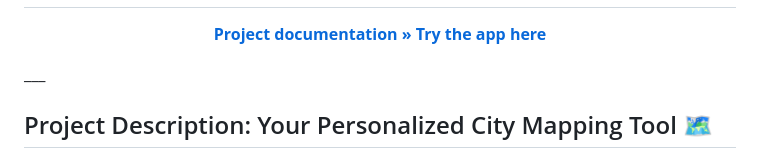
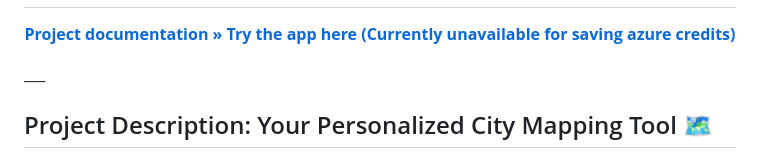
Before and after one commit to pelotazos123/lomap_es1b33, a Markdown page: README.md, the part around the change. Rendered like a GitHub page.

```diff
--- a/README.md
+++ b/README.md
@@ -10,7 +10,7 @@ ___
 </div></h1>
 <p align="center">
 	<a href="https://pelotazos123.github.io/lomap_es1b33/"><strong>Project documentation »</strong></a>
-	<a href="https://lomap-es1b33.westeurope.cloudapp.azure.com/"><strong>Try the app here<strong></a>
+	<a href="https://lomap-es1b33.westeurope.cloudapp.azure.com/"><strong>Try the app here (Currently unavailable for saving azure credits)<strong></a>
 </p>
 ___
 
```
